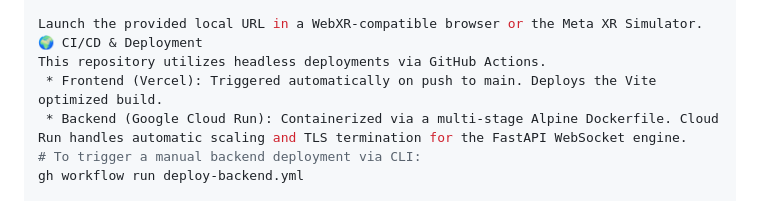
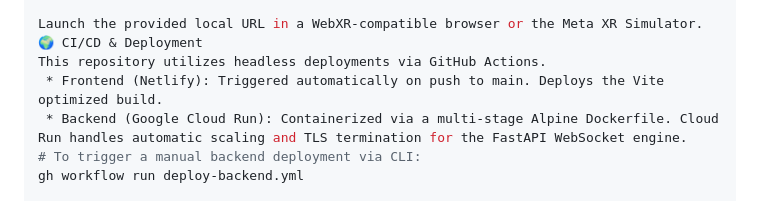
Before and after one commit to brysyl/cognitive-gravity, a Markdown page: README.md, the part around the change. GitHub-like rendering.

Commit message:
Update frontend deployment platform from Vercel to Netlify

```diff
--- a/README.md
+++ b/README.md
@@ -107,7 +107,7 @@ npm run dev
 Launch the provided local URL in a WebXR-compatible browser or the Meta XR Simulator.
 🌍 CI/CD & Deployment
 This repository utilizes headless deployments via GitHub Actions.
- * Frontend (Vercel): Triggered automatically on push to main. Deploys the Vite optimized build.
+ * Frontend (Netlify): Triggered automatically on push to main. Deploys the Vite optimized build.
  * Backend (Google Cloud Run): Containerized via a multi-stage Alpine Dockerfile. Cloud Run handles automatic scaling and TLS termination for the FastAPI WebSocket engine.
 # To trigger a manual backend deployment via CLI:
 gh workflow run deploy-backend.yml
```
